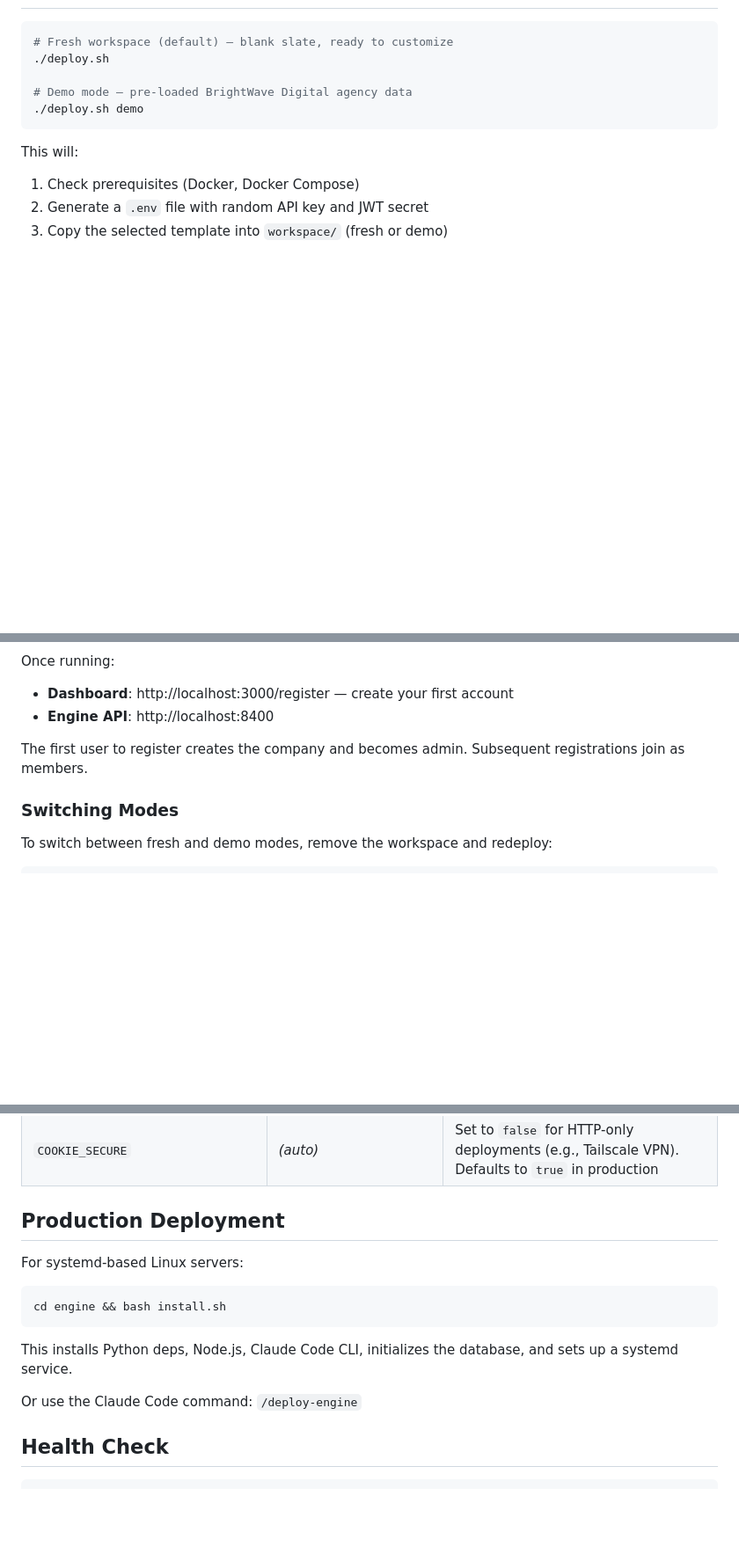
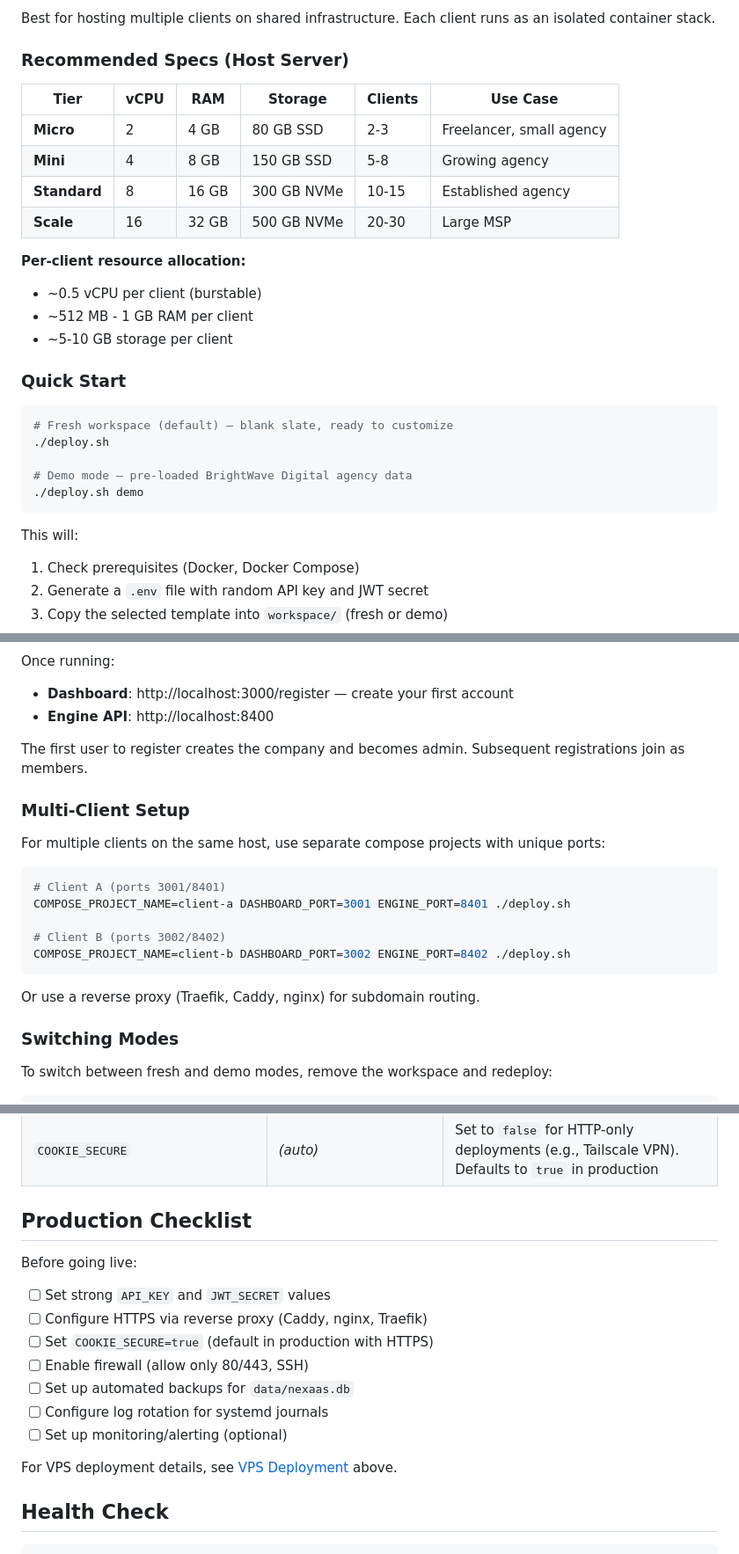
Before and after one commit to Systemsaholic/nexaas, a Markdown page: README.md, 3 parts joined by grey strips. Shown at 88% size. Drawn GitHub-style; blank space fills up the shorter version.

````diff
--- a/README.md
+++ b/README.md
@@ -11,3 +79,20 @@ A platform for orchestrating and monitoring AI agent workspaces with built-in au
+Best for hosting multiple clients on shared infrastructure. Each client runs as an isolated container stack.
+
+### Recommended Specs (Host Server)
+
+| Tier | vCPU | RAM | Storage | Clients | Use Case |
+|------|------|-----|---------|---------|----------|
+| **Micro** | 2 | 4 GB | 80 GB SSD | 2-3 | Freelancer, small agency |
+| **Mini** | 4 | 8 GB | 150 GB SSD | 5-8 | Growing agency |
+| **Standard** | 8 | 16 GB | 300 GB NVMe | 10-15 | Established agency |
+| **Scale** | 16 | 32 GB | 500 GB NVMe | 20-30 | Large MSP |
+
+**Per-client resource allocation:**
+- ~0.5 vCPU per client (burstable)
+- ~512 MB - 1 GB RAM per client
+- ~5-10 GB storage per client
+
+### Quick Start
 
 ```bash
 # Fresh workspace (default) — blank slate, ready to customize
@@ -33,6 +118,20 @@ Once running:
 
 The first user to register creates the company and becomes admin. Subsequent registrations join as members.
 
+### Multi-Client Setup
+
+For multiple clients on the same host, use separate compose projects with unique ports:
+
+```bash
+# Client A (ports 3001/8401)
+COMPOSE_PROJECT_NAME=client-a DASHBOARD_PORT=3001 ENGINE_PORT=8401 ./deploy.sh
+
+# Client B (ports 3002/8402)
+COMPOSE_PROJECT_NAME=client-b DASHBOARD_PORT=3002 ENGINE_PORT=8402 ./deploy.sh
+```
+
+Or use a reverse proxy (Traefik, Caddy, nginx) for subdomain routing.
+
 ### Switching Modes
 
 To switch between fresh and demo modes, remove the workspace and redeploy:
@@ -140,17 +243,19 @@ The dashboard proxies auth through `/api/auth/*`, storing the JWT in an httpOnly
 | `DEFAULT_GATEWAY_KEY` | _(unset)_ | API key for engine (server-side only). Alias: `GATEWAY_KEY` |
 | `COOKIE_SECURE` | _(auto)_ | Set to `false` for HTTP-only deployments (e.g., Tailscale VPN). Defaults to `true` in production |
 
-## Production Deployment
+## Production Checklist
 
-For systemd-based Linux servers:
+Before going live:
 
-```bash
-cd engine && bash install.sh
-```
+- [ ] Set strong `API_KEY` and `JWT_SECRET` values
+- [ ] Configure HTTPS via reverse proxy (Caddy, nginx, Traefik)
+- [ ] Set `COOKIE_SECURE=true` (default in production with HTTPS)
+- [ ] Enable firewall (allow only 80/443, SSH)
+- [ ] Set up automated backups for `data/nexaas.db`
+- [ ] Configure log rotation for systemd journals
+- [ ] Set up monitoring/alerting (optional)
 
-This installs Python deps, Node.js, Claude Code CLI, initializes the database, and sets up a systemd service.
-
-Or use the Claude Code command: `/deploy-engine`
+For VPS deployment details, see [VPS Deployment](#vps-deployment-single-tenant) above.
 
 ## Health Check
 
````
Also changed, not shown: other parts of README.md (+74 -2 lines).
